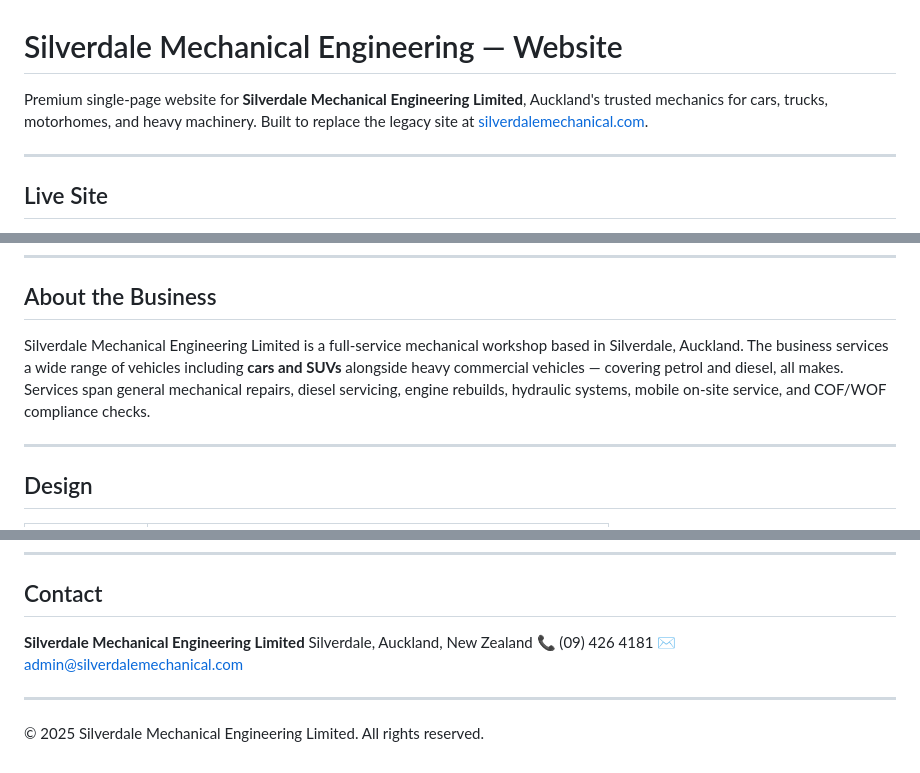
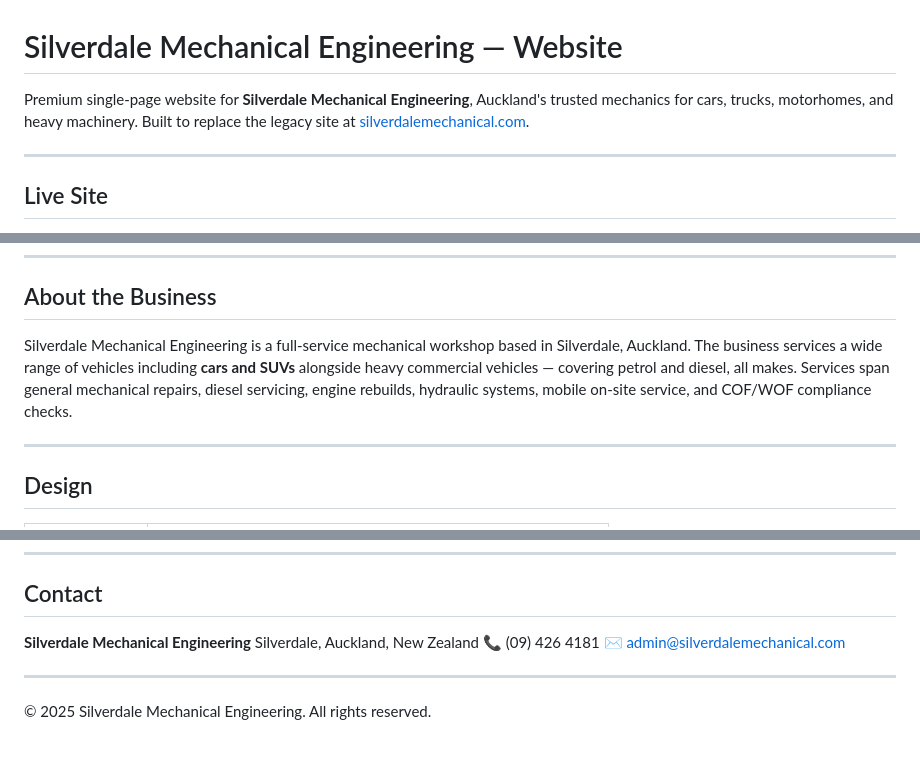
Before and after one commit to adaptagency/silverdalemechanical, a Markdown page: README.md, 3 parts joined by grey strips. Drawn GitHub-style.

Commit message:
remove limited from business name

```diff
--- a/README.md
+++ b/README.md
@@ -1,6 +1,6 @@
 # Silverdale Mechanical Engineering — Website
 
-Premium single-page website for **Silverdale Mechanical Engineering Limited**, Auckland's trusted mechanics for cars, trucks, motorhomes, and heavy machinery. Built to replace the legacy site at [silverdalemechanical.com](https://silverdalemechanical.com).
+Premium single-page website for **Silverdale Mechanical Engineering**, Auckland's trusted mechanics for cars, trucks, motorhomes, and heavy machinery. Built to replace the legacy site at [silverdalemechanical.com](https://silverdalemechanical.com).
 
 ---
 
@@ -50,7 +50,7 @@ All images are stored locally in the repository — no external CDN dependencies
 
 ## About the Business
 
-Silverdale Mechanical Engineering Limited is a full-service mechanical workshop based in Silverdale, Auckland. The business services a wide range of vehicles including **cars and SUVs** alongside heavy commercial vehicles — covering petrol and diesel, all makes. Services span general mechanical repairs, diesel servicing, engine rebuilds, hydraulic systems, mobile on-site service, and COF/WOF compliance checks.
+Silverdale Mechanical Engineering is a full-service mechanical workshop based in Silverdale, Auckland. The business services a wide range of vehicles including **cars and SUVs** alongside heavy commercial vehicles — covering petrol and diesel, all makes. Services span general mechanical repairs, diesel servicing, engine rebuilds, hydraulic systems, mobile on-site service, and COF/WOF compliance checks.
 
 ---
 
@@ -205,11 +205,11 @@ npx http-server -p 3000
 
 ## Contact
 
-**Silverdale Mechanical Engineering Limited**
+**Silverdale Mechanical Engineering**
 Silverdale, Auckland, New Zealand
 📞 (09) 426 4181
 ✉️ admin@silverdalemechanical.com
 
 ---
 
-© 2025 Silverdale Mechanical Engineering Limited. All rights reserved.
+© 2025 Silverdale Mechanical Engineering. All rights reserved.
```
